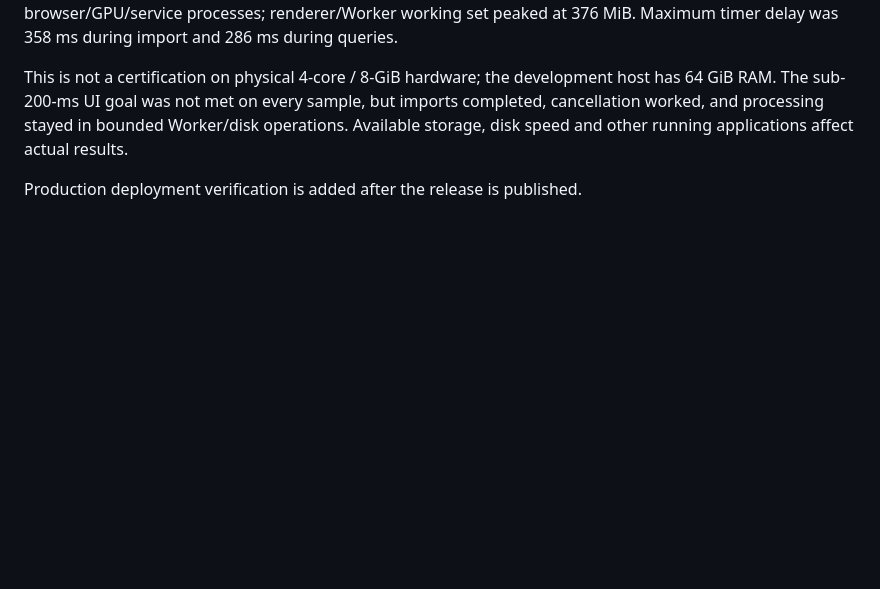
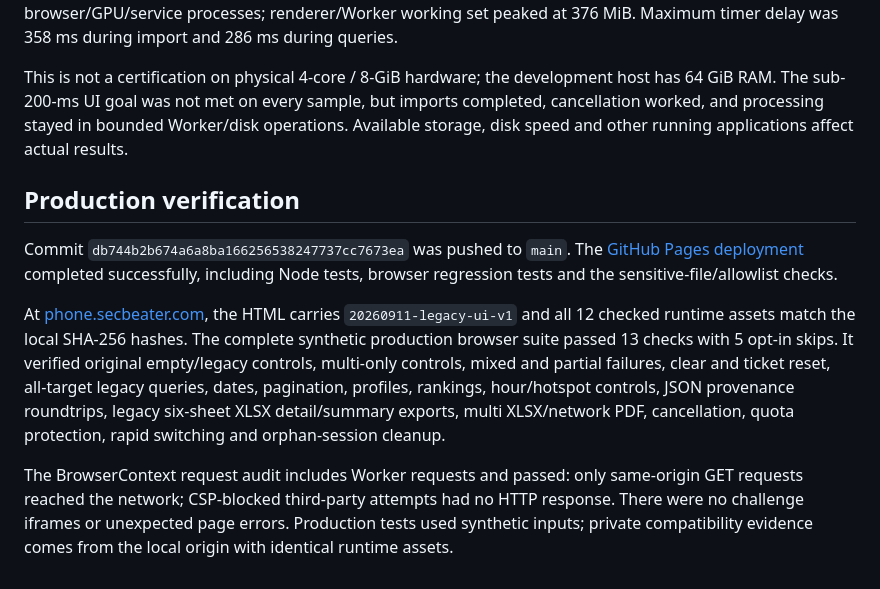
Before and after one commit to secbeater-dev/phone, a Markdown page: docs/verification-2026-09-11.md, the part around the change. Drawn GitHub-style; blank space fills up the shorter version.

Commit message:
Record restored interface production verification

```diff
--- a/docs/verification-2026-09-11.md
+++ b/docs/verification-2026-09-11.md
@@ -29,4 +29,10 @@ The private large-file run passed import, calls/network switching, profiles/rank
 
 This is not a certification on physical 4-core / 8-GiB hardware; the development host has 64 GiB RAM. The sub-200-ms UI goal was not met on every sample, but imports completed, cancellation worked, and processing stayed in bounded Worker/disk operations. Available storage, disk speed and other running applications affect actual results.
 
-Production deployment verification is added after the release is published.
+## Production verification
+
+Commit `db744b2b674a6a8ba166256538247737cc7673ea` was pushed to `main`. The [GitHub Pages deployment](https://github.com/secbeater-dev/phone/actions/runs/34571745546) completed successfully, including Node tests, browser regression tests and the sensitive-file/allowlist checks.
+
+At [phone.secbeater.com](https://phone.secbeater.com/), the HTML carries `20260911-legacy-ui-v1` and all 12 checked runtime assets match the local SHA-256 hashes. The complete synthetic production browser suite passed 13 checks with 5 opt-in skips. It verified original empty/legacy controls, multi-only controls, mixed and partial failures, clear and ticket reset, all-target legacy queries, dates, pagination, profiles, rankings, hour/hotspot controls, JSON provenance roundtrips, legacy six-sheet XLSX detail/summary exports, multi XLSX/network PDF, cancellation, quota protection, rapid switching and orphan-session cleanup.
+
+The BrowserContext request audit includes Worker requests and passed: only same-origin GET requests reached the network; CSP-blocked third-party attempts had no HTTP response. There were no challenge iframes or unexpected page errors. Production tests used synthetic inputs; private compatibility evidence comes from the local origin with identical runtime assets.
```
Also changed, not shown: fullview.md (+2 -0 lines).
